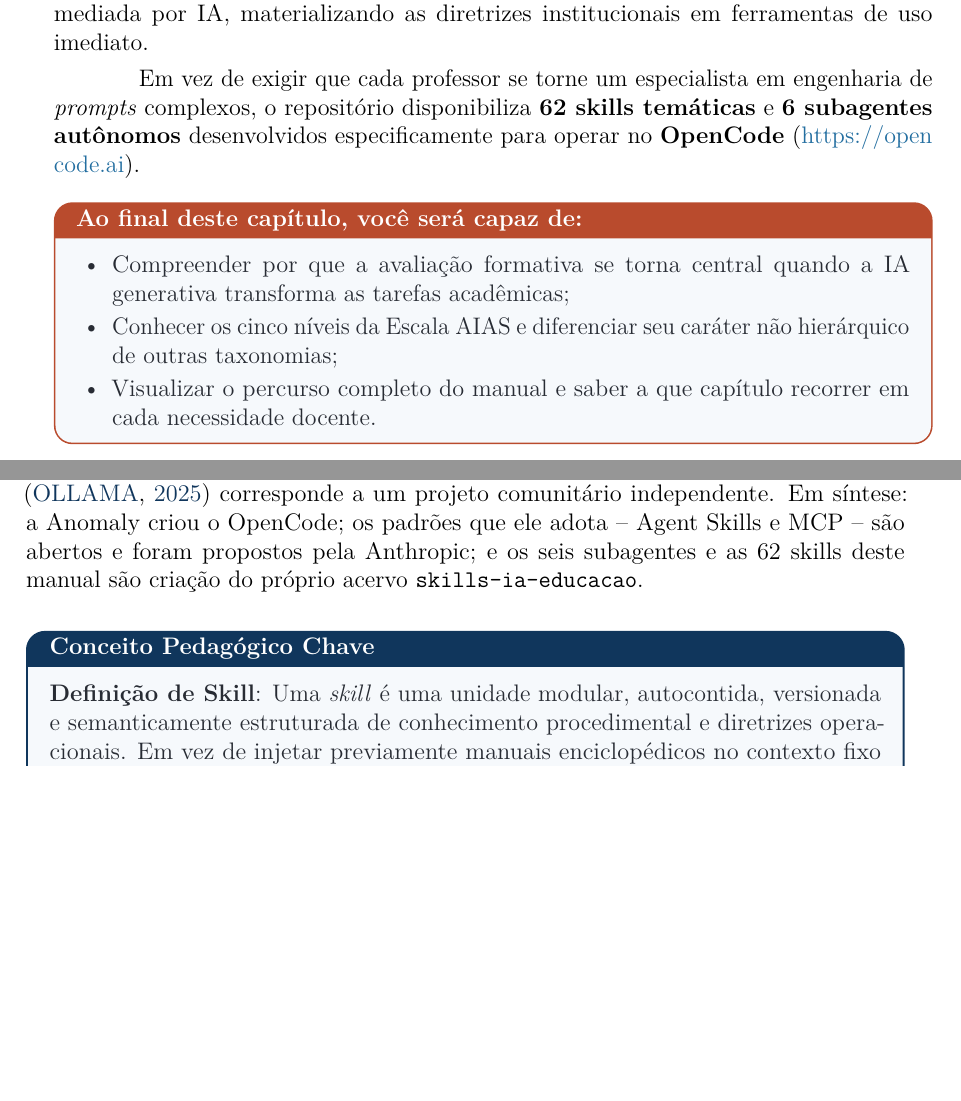
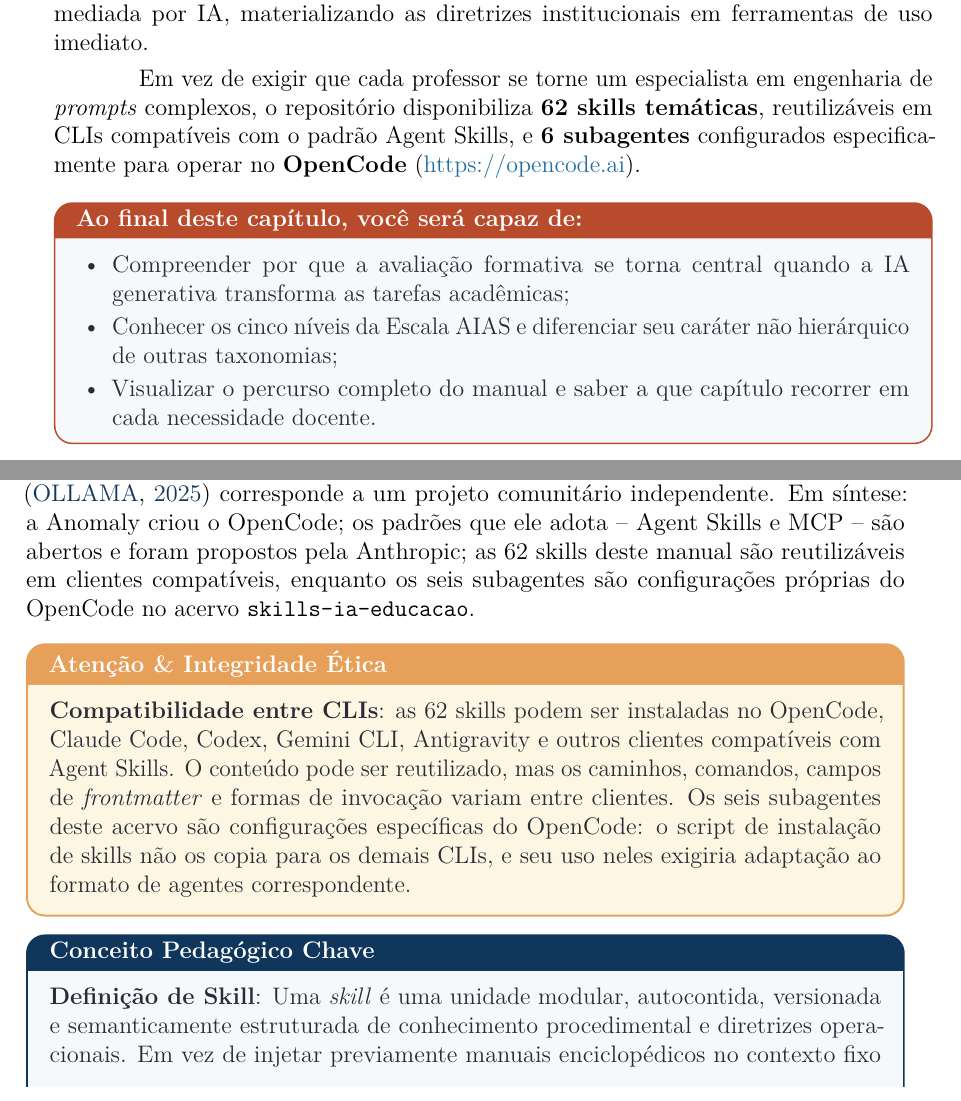
Before and after one commit to walternagai/skills-ia-educacao, a LaTeX book (manual/main.tex, which reads manual/cap1-introducao.tex, manual/cap3-skills-opencode.tex): two parts of pages 5 and 18 of 66, joined at a grey line, cut so that both start at the same text, the shorter picture padded with empty space. Compiled offline with pdfLaTeX.

Commit message:
docs: esclarece compatibilidade entre CLIs e subagentes (v0.10.1)

```diff
--- a/manual/cap1-introducao.tex
+++ b/manual/cap1-introducao.tex
@@ -5,7 +5,7 @@
 
 O reposit{\'o}rio \texttt{skills-ia-educacao} constitui um acervo documental e tecnol{\'o}gico concebido para preencher a lacuna entre as diretrizes normativas (como o Referencial do MEC \cite{brasil2026referencial} e as resolu{\c c}{\~o}es universit{\'a}rias, por exemplo, da UNIFEI \cite{unifei2025graduacao}) e a pr{\'a}tica cotidiana do corpo docente. Trata-se de produto do \textbf{Projeto de Ensino AvalIA -- Kit de Avalia{\c c}{\~a}o Formativa com Intelig{\^e}ncia Artificial para Professores do Ensino Superior}, desenvolvido com o apoio da Pr{\'o}-Reitoria de Gradua{\c c}{\~a}o da UNIFEI: sua finalidade {\'e} instrumentar o corpo docente com recursos prontos de avalia{\c c}{\~a}o formativa mediada por IA, materializando as diretrizes institucionais em ferramentas de uso imediato.
 
-Em vez de exigir que cada professor se torne um especialista em engenharia de \emph{prompts} complexos, o reposit{\'o}rio disponibiliza \textbf{62 skills tem{\'a}ticas} e \textbf{6 subagentes aut{\^o}nomos} desenvolvidos especificamente para operar no \textbf{OpenCode} (\url{https://opencode.ai}).
+Em vez de exigir que cada professor se torne um especialista em engenharia de \emph{prompts} complexos, o reposit{\'o}rio disponibiliza \textbf{62 skills tem{\'a}ticas}, reutiliz{\'a}veis em CLIs compat{\'i}veis com o padr{\~a}o Agent Skills, e \textbf{6 subagentes} configurados especificamente para operar no \textbf{OpenCode} (\url{https://opencode.ai}).
 
 \begin{objetivos}
 \begin{itemize}
--- a/manual/cap3-skills-opencode.tex
+++ b/manual/cap3-skills-opencode.tex
@@ -28,7 +28,11 @@ Para o docente que deseja compreender a proced{\^e}ncia das tecnologias que util
 
 \textbf{O Protocolo MCP} (\emph{Model Context Protocol}), citado como mecanismo de extens{\~a}o do OpenCode, tamb{\'e}m n{\~a}o {\'e} de autoria da Anomaly: foi criado pela \textbf{Anthropic} (engenheiros David Soria Parra e Justin Spahr-Summers), anunciado em novembro de 2024 como padr{\~a}o aberto para conectar modelos de linguagem a fontes de dados e ferramentas externas -- uma esp{\'e}cie de ``USB-C para IA'' \cite{anthropic2025mcp,parra2025mcp}. Em dezembro de 2025, o protocolo foi doado {\`a} \emph{Agentic AI Foundation}, fundo dirigido da \emph{Linux Foundation} co-fundado por Anthropic, Block e OpenAI, hoje mantido por uma comunidade aberta \cite{anthropic2025mcp}.
 
-\textbf{Outros conceitos} empregados pelo OpenCode igualmente n{\~a}o lhe s{\~a}o autorais: o mecanismo de \emph{tool calling} (chamada de ferramentas) decorre da interface de \emph{function calling} introduzida pelos provedores de modelos; a interface de terminal (TUI) deriva de uma longa tradi{\c c}{\~a}o de ferramentas Unix; e o suporte a modelos locais via Ollama \cite{ollama2025ollama} corresponde a um projeto comunit{\'a}rio independente. Em s{\'i}ntese: a Anomaly criou o OpenCode; os padr{\~o}es que ele adota -- Agent Skills e MCP -- s{\~a}o abertos e foram propostos pela Anthropic; e os seis subagentes e as 62 skills deste manual s{\~a}o cria{\c c}{\~a}o do pr{\'o}prio acervo \texttt{skills-ia-educacao}.
+\textbf{Outros conceitos} empregados pelo OpenCode igualmente n{\~a}o lhe s{\~a}o autorais: o mecanismo de \emph{tool calling} (chamada de ferramentas) decorre da interface de \emph{function calling} introduzida pelos provedores de modelos; a interface de terminal (TUI) deriva de uma longa tradi{\c c}{\~a}o de ferramentas Unix; e o suporte a modelos locais via Ollama \cite{ollama2025ollama} corresponde a um projeto comunit{\'a}rio independente. Em s{\'i}ntese: a Anomaly criou o OpenCode; os padr{\~o}es que ele adota -- Agent Skills e MCP -- s{\~a}o abertos e foram propostos pela Anthropic; as 62 skills deste manual s{\~a}o reutiliz{\'a}veis em clientes compat{\'i}veis, enquanto os seis subagentes s{\~a}o configura{\c c}{\~o}es pr{\'o}prias do OpenCode no acervo \texttt{skills-ia-educacao}.
+
+\begin{atencaopedagogica}
+\textbf{Compatibilidade entre CLIs}: as 62 skills podem ser instaladas no OpenCode, Claude Code, Codex, Gemini CLI, Antigravity e outros clientes compat{\'i}veis com Agent Skills. O conte{\'u}do pode ser reutilizado, mas os caminhos, comandos, campos de \emph{frontmatter} e formas de invoca{\c c}{\~a}o variam entre clientes. Os seis subagentes deste acervo s{\~a}o configura{\c c}{\~o}es espec{\'i}ficas do OpenCode: o script de instala{\c c}{\~a}o de skills n{\~a}o os copia para os demais CLIs, e seu uso neles exigiria adapta{\c c}{\~a}o ao formato de agentes correspondente.
+\end{atencaopedagogica}
 
 \begin{conceitochave}
 \textbf{Defini{\c c}{\~a}o de Skill}: Uma \emph{skill} {\'e} uma unidade modular, autocontida, versionada e semanticamente estruturada de conhecimento procedimental e diretrizes operacionais. Em vez de injetar previamente manuais enciclop{\'e}dicos no contexto fixo do agente, a skill {\'e} carregada de forma din{\^a}mica e sob demanda (\emph{just-in-time contextual injection}) no exato instante em que o prop{\'o}sito da tarefa discente ou docente {\'e} identificado.
```
Also changed, not shown: CHANGELOG.md, README.md, manual/main.pdf, 1 other file.
